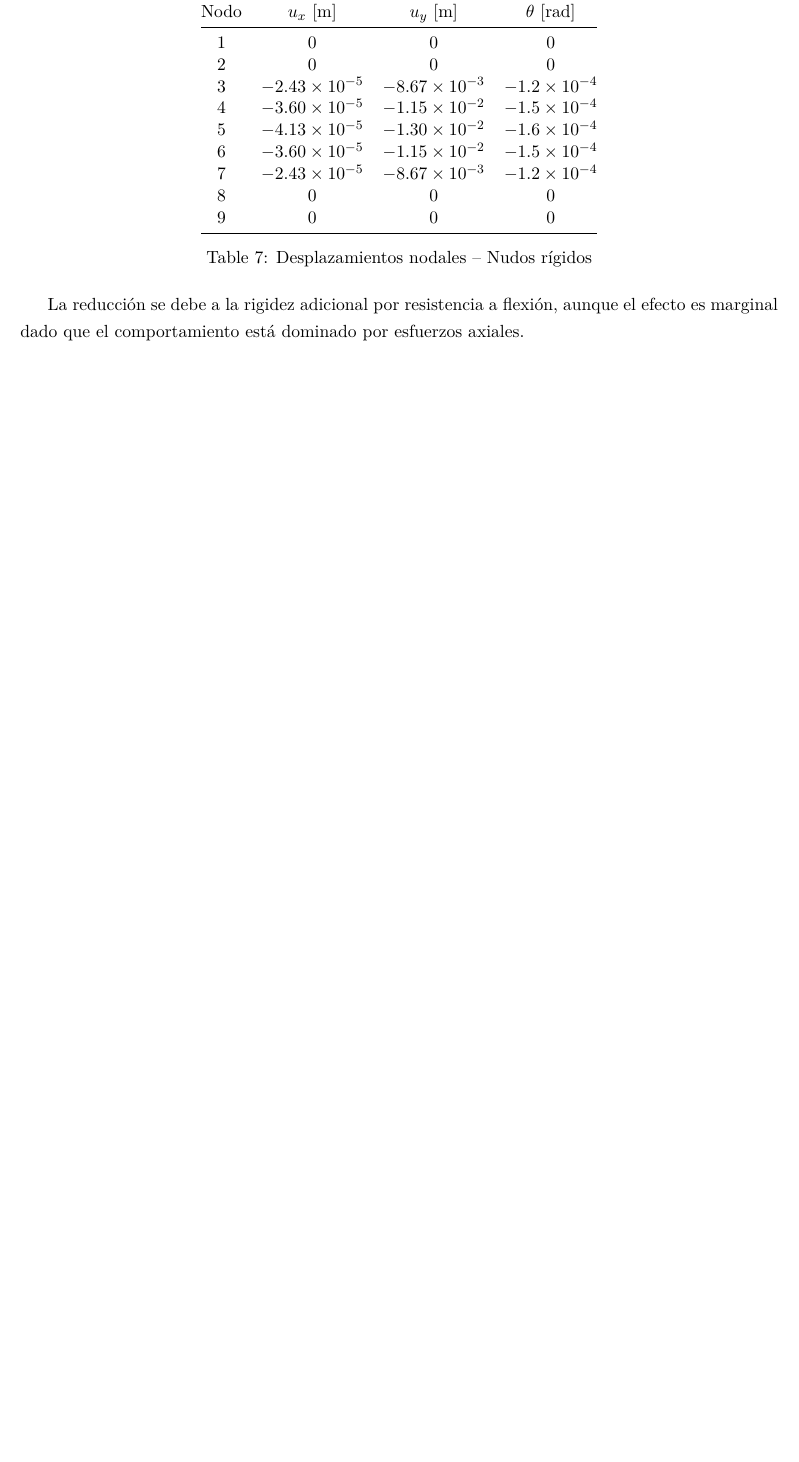
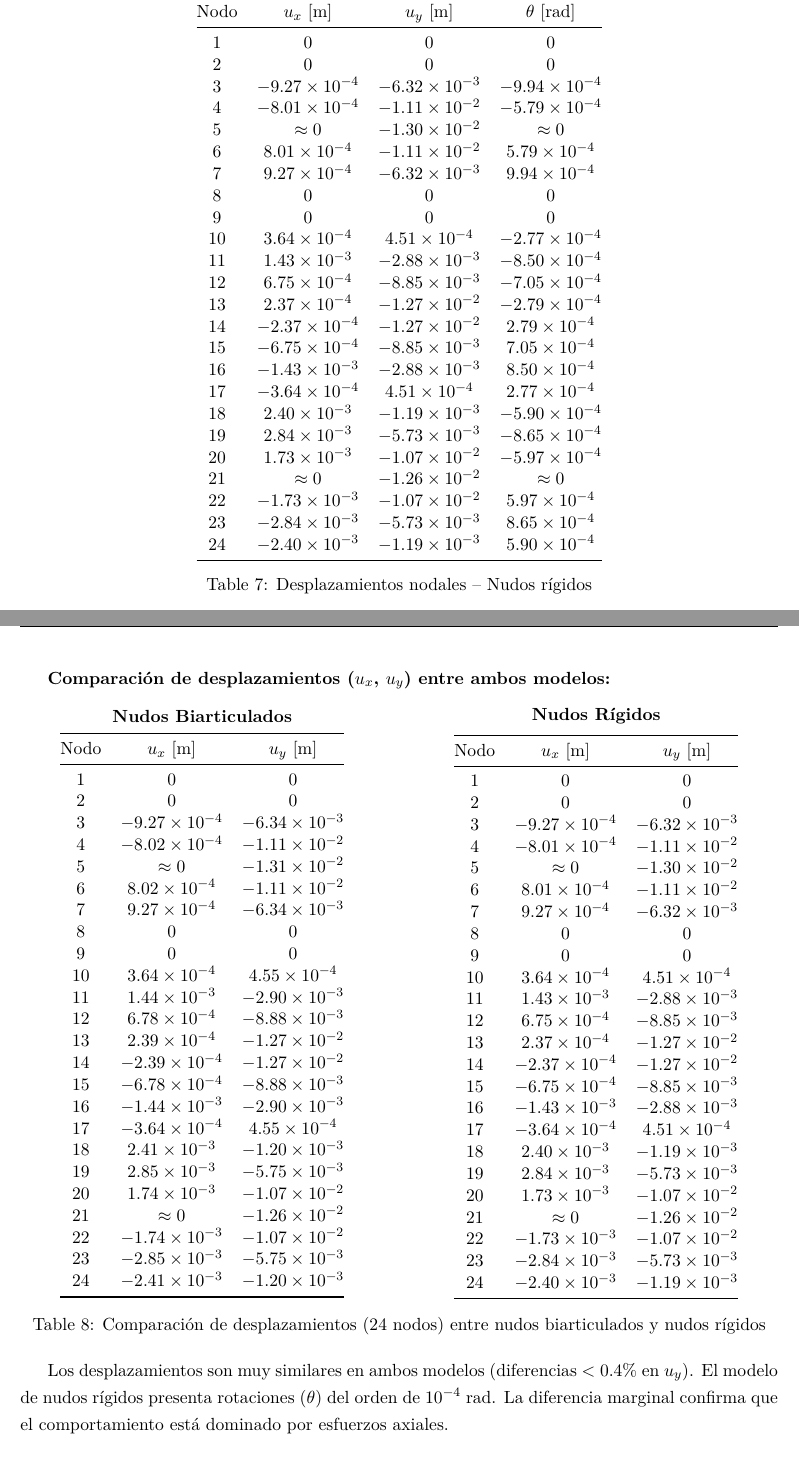
Before and after one commit to yeaight7/Simulacion-de-Materiales, a LaTeX document (memoria_trabajo.tex): part of page 13 of 17 before the commit and two parts of pages 13 and 14 of 18 after it, the two joined at a grey line, cut so that both start at the same text, the shorter picture padded with empty space. Compiled offline with pdfLaTeX.

Commit message:
Update displacement tables to show all 24 nodes with comparison
Co-authored-by: yeaight7 <132207361+yeaight7@users.noreply.github.com>

```diff
--- a/memoria_trabajo.tex
+++ b/memoria_trabajo.tex
@@ -495,20 +510,111 @@ Nodo & $u_x$ [m] & $u_y$ [m] & $\theta$ [rad]\\
 \midrule
 1 & $0$ & $0$ & $0$ \\
 2 & $0$ & $0$ & $0$ \\
-3 & $-2.43\times10^{-5}$ & $-8.67\times10^{-3}$ & $-1.2\times10^{-4}$\\
-4 & $-3.60\times10^{-5}$ & $-1.15\times10^{-2}$ & $-1.5\times10^{-4}$ \\
-5 & $-4.13\times10^{-5}$ & $-1.30\times10^{-2}$ & $-1.6\times10^{-4}$ \\
-6 & $-3.60\times10^{-5}$ & $-1.15\times10^{-2}$ & $-1.5\times10^{-4}$ \\
-7 & $-2.43\times10^{-5}$ & $-8.67\times10^{-3}$ & $-1.2\times10^{-4}$\\
+3 & $-9.27\times10^{-4}$ & $-6.32\times10^{-3}$ & $-9.94\times10^{-4}$\\
+4 & $-8.01\times10^{-4}$ & $-1.11\times10^{-2}$ & $-5.79\times10^{-4}$\\
+5 & $\approx 0$ & $-1.30\times10^{-2}$ & $\approx 0$\\
+6 & $8.01\times10^{-4}$ & $-1.11\times10^{-2}$ & $5.79\times10^{-4}$\\
+7 & $9.27\times10^{-4}$ & $-6.32\times10^{-3}$ & $9.94\times10^{-4}$\\
 8 & $0$ & $0$ & $0$\\
 9 & $0$ & $0$ & $0$\\
+10 & $3.64\times10^{-4}$ & $4.51\times10^{-4}$ & $-2.77\times10^{-4}$\\
+11 & $1.43\times10^{-3}$ & $-2.88\times10^{-3}$ & $-8.50\times10^{-4}$\\
+12 & $6.75\times10^{-4}$ & $-8.85\times10^{-3}$ & $-7.05\times10^{-4}$\\
+13 & $2.37\times10^{-4}$ & $-1.27\times10^{-2}$ & $-2.79\times10^{-4}$\\
+14 & $-2.37\times10^{-4}$ & $-1.27\times10^{-2}$ & $2.79\times10^{-4}$\\
+15 & $-6.75\times10^{-4}$ & $-8.85\times10^{-3}$ & $7.05\times10^{-4}$\\
+16 & $-1.43\times10^{-3}$ & $-2.88\times10^{-3}$ & $8.50\times10^{-4}$\\
+17 & $-3.64\times10^{-4}$ & $4.51\times10^{-4}$ & $2.77\times10^{-4}$\\
+18 & $2.40\times10^{-3}$ & $-1.19\times10^{-3}$ & $-5.90\times10^{-4}$\\
+19 & $2.84\times10^{-3}$ & $-5.73\times10^{-3}$ & $-8.65\times10^{-4}$\\
+20 & $1.73\times10^{-3}$ & $-1.07\times10^{-2}$ & $-5.97\times10^{-4}$\\
+21 & $\approx 0$ & $-1.26\times10^{-2}$ & $\approx 0$\\
+22 & $-1.73\times10^{-3}$ & $-1.07\times10^{-2}$ & $5.97\times10^{-4}$\\
+23 & $-2.84\times10^{-3}$ & $-5.73\times10^{-3}$ & $8.65\times10^{-4}$\\
+24 & $-2.40\times10^{-3}$ & $-1.19\times10^{-3}$ & $5.90\times10^{-4}$\\
 \bottomrule
 \end{tabular}
 \caption{Desplazamientos nodales -- Nudos rígidos}
 \end{table}
 
+\newpage
+\textbf{Comparación de desplazamientos ($u_x$, $u_y$) entre ambos modelos:}
 
-La reducción se debe a la rigidez adicional por resistencia a flexión, aunque el efecto es marginal dado que el comportamiento está dominado por esfuerzos axiales.
+\begin{table}[ht]
+\centering
+\begin{minipage}{0.48\textwidth}
+\centering
+\textbf{Nudos Biarticulados}\\[0.5em]
+\begin{tabular}{@{}ccc@{}}
+\toprule
+Nodo & $u_x$ [m] & $u_y$ [m]\\
+\midrule
+1 & $0$ & $0$\\
+2 & $0$ & $0$\\
+3 & $-9.27\times10^{-4}$ & $-6.34\times10^{-3}$\\
+4 & $-8.02\times10^{-4}$ & $-1.11\times10^{-2}$\\
+5 & $\approx 0$ & $-1.31\times10^{-2}$\\
+6 & $8.02\times10^{-4}$ & $-1.11\times10^{-2}$\\
+7 & $9.27\times10^{-4}$ & $-6.34\times10^{-3}$\\
+8 & $0$ & $0$\\
+9 & $0$ & $0$\\
+10 & $3.64\times10^{-4}$ & $4.55\times10^{-4}$\\
+11 & $1.44\times10^{-3}$ & $-2.90\times10^{-3}$\\
+12 & $6.78\times10^{-4}$ & $-8.88\times10^{-3}$\\
+13 & $2.39\times10^{-4}$ & $-1.27\times10^{-2}$\\
+14 & $-2.39\times10^{-4}$ & $-1.27\times10^{-2}$\\
+15 & $-6.78\times10^{-4}$ & $-8.88\times10^{-3}$\\
+16 & $-1.44\times10^{-3}$ & $-2.90\times10^{-3}$\\
+17 & $-3.64\times10^{-4}$ & $4.55\times10^{-4}$\\
+18 & $2.41\times10^{-3}$ & $-1.20\times10^{-3}$\\
+19 & $2.85\times10^{-3}$ & $-5.75\times10^{-3}$\\
+20 & $1.74\times10^{-3}$ & $-1.07\times10^{-2}$\\
+21 & $\approx 0$ & $-1.26\times10^{-2}$\\
+22 & $-1.74\times10^{-3}$ & $-1.07\times10^{-2}$\\
+23 & $-2.85\times10^{-3}$ & $-5.75\times10^{-3}$\\
+24 & $-2.41\times10^{-3}$ & $-1.20\times10^{-3}$\\
+\bottomrule
+\end{tabular}
+\end{minipage}
+\hfill
+\begin{minipage}{0.48\textwidth}
+\centering
+\textbf{Nudos Rígidos}\\[0.5em]
+\begin{tabular}{@{}ccc@{}}
+\toprule
+Nodo & $u_x$ [m] & $u_y$ [m]\\
+\midrule
+1 & $0$ & $0$\\
+2 & $0$ & $0$\\
+3 & $-9.27\times10^{-4}$ & $-6.32\times10^{-3}$\\
+4 & $-8.01\times10^{-4}$ & $-1.11\times10^{-2}$\\
+5 & $\approx 0$ & $-1.30\times10^{-2}$\\
+6 & $8.01\times10^{-4}$ & $-1.11\times10^{-2}$\\
+7 & $9.27\times10^{-4}$ & $-6.32\times10^{-3}$\\
+8 & $0$ & $0$\\
+9 & $0$ & $0$\\
+10 & $3.64\times10^{-4}$ & $4.51\times10^{-4}$\\
+11 & $1.43\times10^{-3}$ & $-2.88\times10^{-3}$\\
+12 & $6.75\times10^{-4}$ & $-8.85\times10^{-3}$\\
+13 & $2.37\times10^{-4}$ & $-1.27\times10^{-2}$\\
+14 & $-2.37\times10^{-4}$ & $-1.27\times10^{-2}$\\
+15 & $-6.75\times10^{-4}$ & $-8.85\times10^{-3}$\\
+16 & $-1.43\times10^{-3}$ & $-2.88\times10^{-3}$\\
+17 & $-3.64\times10^{-4}$ & $4.51\times10^{-4}$\\
+18 & $2.40\times10^{-3}$ & $-1.19\times10^{-3}$\\
+19 & $2.84\times10^{-3}$ & $-5.73\times10^{-3}$\\
+20 & $1.73\times10^{-3}$ & $-1.07\times10^{-2}$\\
+21 & $\approx 0$ & $-1.26\times10^{-2}$\\
+22 & $-1.73\times10^{-3}$ & $-1.07\times10^{-2}$\\
+23 & $-2.84\times10^{-3}$ & $-5.73\times10^{-3}$\\
+24 & $-2.40\times10^{-3}$ & $-1.19\times10^{-3}$\\
+\bottomrule
+\end{tabular}
+\end{minipage}
+\caption{Comparación de desplazamientos (24 nodos) entre nudos biarticulados y nudos rígidos}
+\end{table}
+
+Los desplazamientos son muy similares en ambos modelos (diferencias $<$ 0.4\% en $u_y$). El modelo de nudos rígidos presenta rotaciones ($\theta$) del orden de $10^{-4}$ rad. La diferencia marginal confirma que el comportamiento está dominado por esfuerzos axiales.
 
 \newpage
 \subsection{Apartado h) Reacciones en Apoyos y Verificación del Equilibrio}
```
Also changed, not shown: memoria_trabajo.tex (29 more changed lines).
